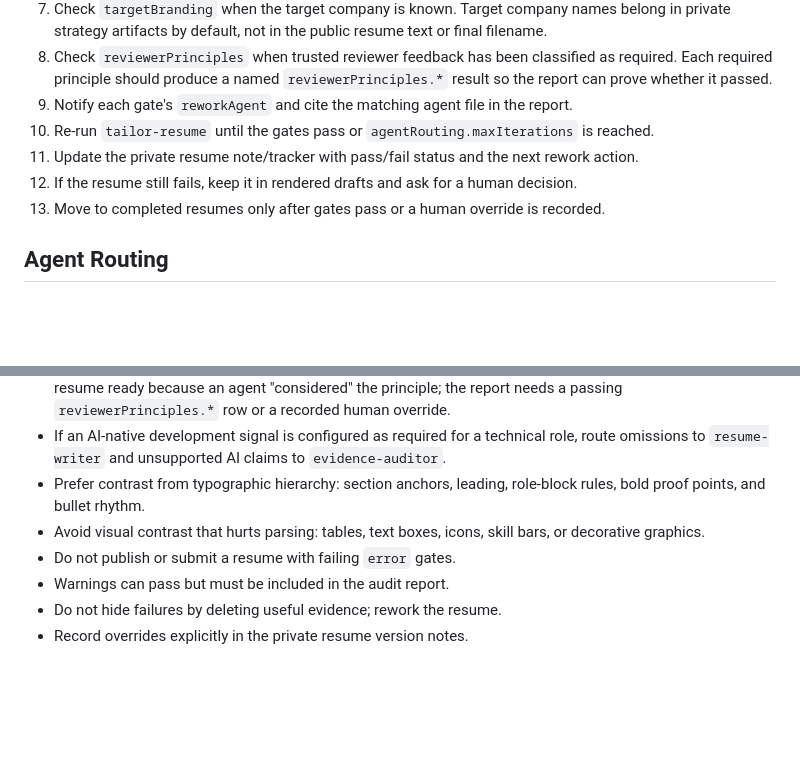
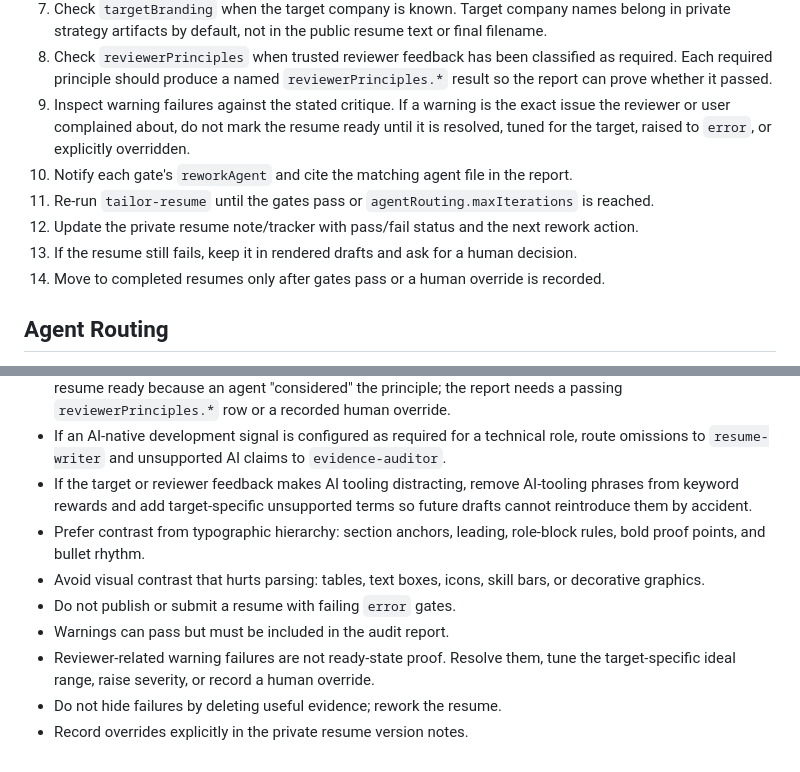
Before and after one commit to Karta-Software/job-helper, a Markdown page: skills/run-resume-quality-gates.skill.md, 2 parts joined by grey strips. Rendered like a GitHub page; blank space fills up the shorter version.

```diff
--- a/skills/run-resume-quality-gates.skill.md
+++ b/skills/run-resume-quality-gates.skill.md
@@ -49,11 +49,13 @@ Use after rendering a resume draft and before moving it to completed resumes.
    Target company names belong in private strategy artifacts by default, not in the public resume text or final filename.
 8. Check `reviewerPrinciples` when trusted reviewer feedback has been classified as required.
    Each required principle should produce a named `reviewerPrinciples.*` result so the report can prove whether it passed.
-9. Notify each gate's `reworkAgent` and cite the matching agent file in the report.
-10. Re-run `tailor-resume` until the gates pass or `agentRouting.maxIterations` is reached.
-11. Update the private resume note/tracker with pass/fail status and the next rework action.
-12. If the resume still fails, keep it in rendered drafts and ask for a human decision.
-13. Move to completed resumes only after gates pass or a human override is recorded.
+9. Inspect warning failures against the stated critique.
+   If a warning is the exact issue the reviewer or user complained about, do not mark the resume ready until it is resolved, tuned for the target, raised to `error`, or explicitly overridden.
+10. Notify each gate's `reworkAgent` and cite the matching agent file in the report.
+11. Re-run `tailor-resume` until the gates pass or `agentRouting.maxIterations` is reached.
+12. Update the private resume note/tracker with pass/fail status and the next rework action.
+13. If the resume still fails, keep it in rendered drafts and ask for a human decision.
+14. Move to completed resumes only after gates pass or a human override is recorded.
 
 ## Agent Routing
 
@@ -79,9 +81,11 @@ Use after rendering a resume draft and before moving it to completed resumes.
 - Treat target-branding failures as voice/positioning failures: remove the company name and express the same fit through role-relevant capabilities, domains, and outcomes.
 - Treat reviewer-principle failures as real CI failures when configured with `severity: "error"`. Do not mark a resume ready because an agent "considered" the principle; the report needs a passing `reviewerPrinciples.*` row or a recorded human override.
 - If an AI-native development signal is configured as required for a technical role, route omissions to `resume-writer` and unsupported AI claims to `evidence-auditor`.
+- If the target or reviewer feedback makes AI tooling distracting, remove AI-tooling phrases from keyword rewards and add target-specific unsupported terms so future drafts cannot reintroduce them by accident.
 - Prefer contrast from typographic hierarchy: section anchors, leading, role-block rules, bold proof points, and bullet rhythm.
 - Avoid visual contrast that hurts parsing: tables, text boxes, icons, skill bars, or decorative graphics.
 - Do not publish or submit a resume with failing `error` gates.
 - Warnings can pass but must be included in the audit report.
+- Reviewer-related warning failures are not ready-state proof. Resolve them, tune the target-specific ideal range, raise severity, or record a human override.
 - Do not hide failures by deleting useful evidence; rework the resume.
 - Record overrides explicitly in the private resume version notes.
```
Also changed, not shown: docs/workflow.md (+15 -8 lines).
